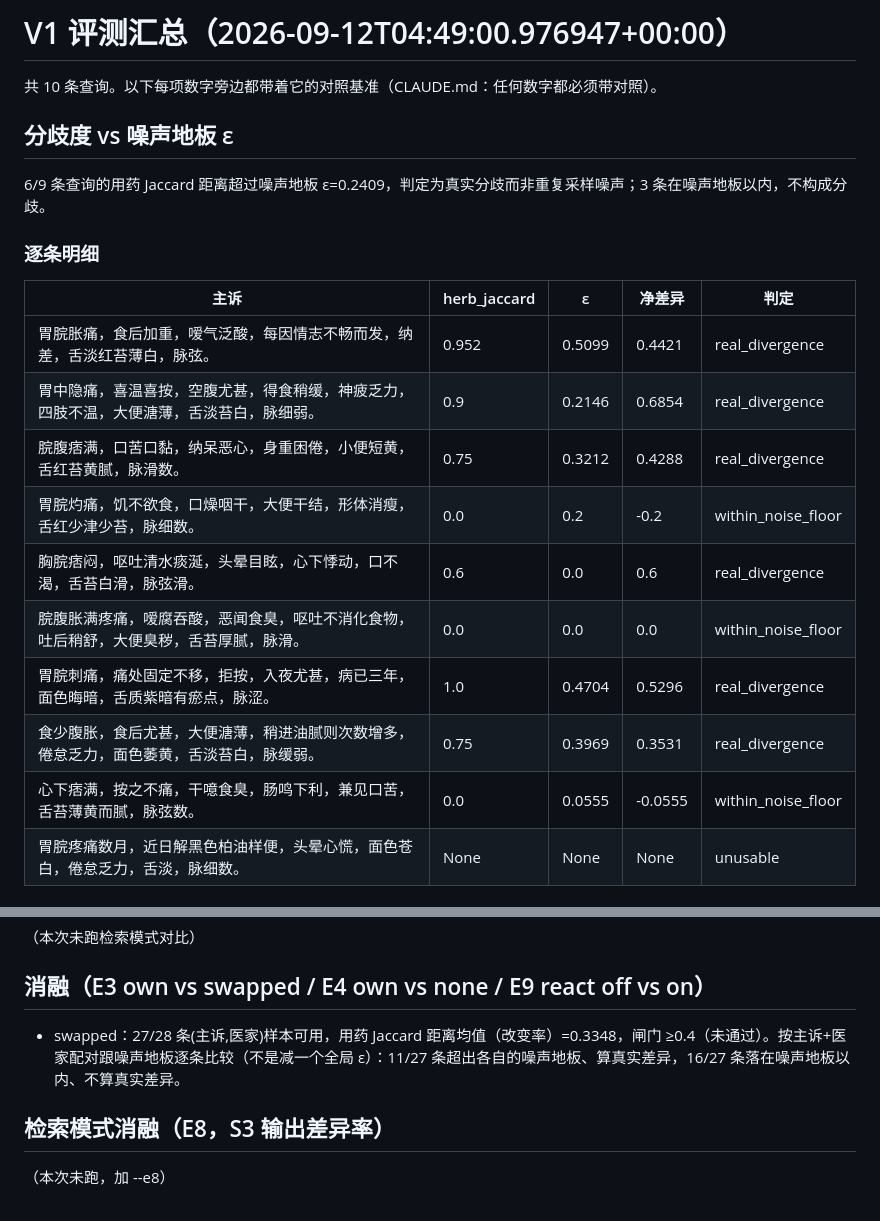
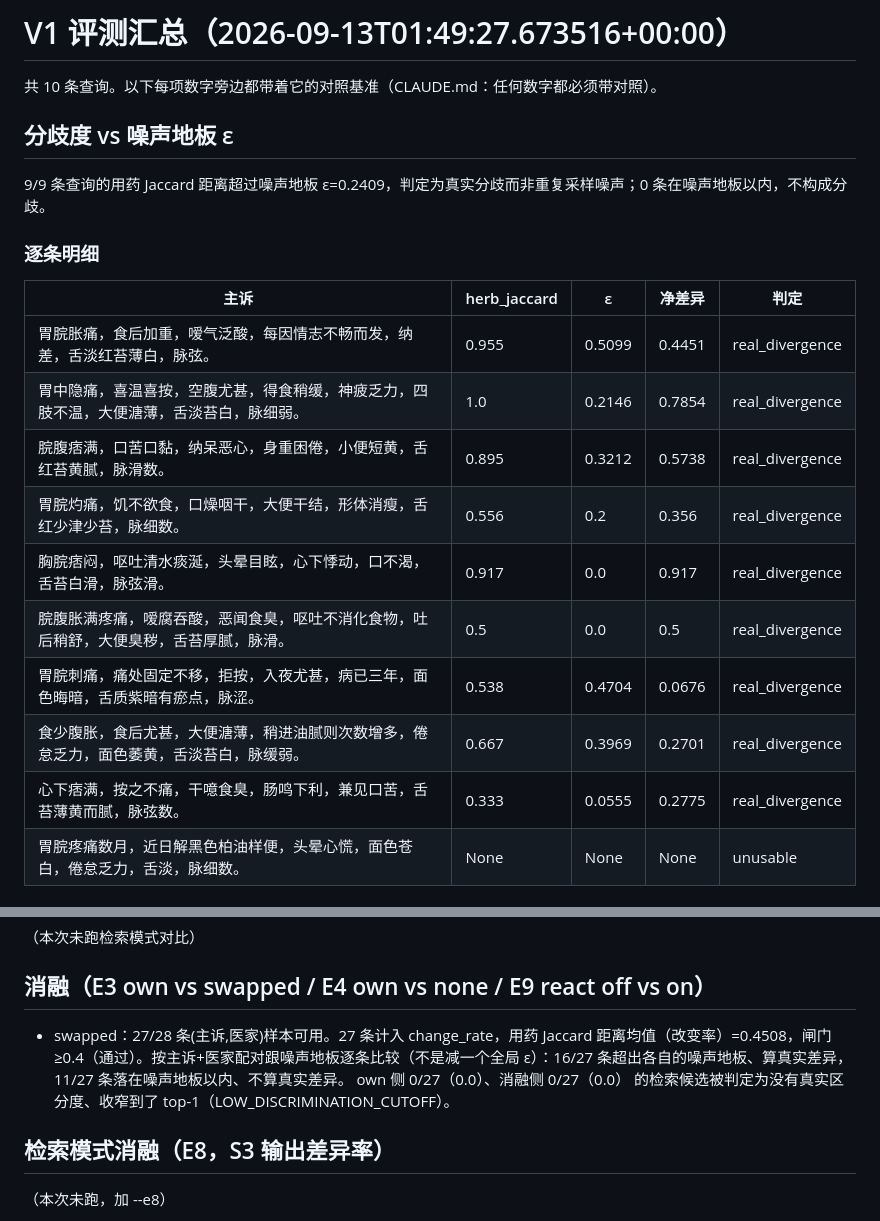
Before and after one commit to IntheFesh/TCM-demo-implementation, a Markdown page: eval/report_e3.md, 2 parts joined by grey strips. Drawn GitHub-style.

Commit message:
eval: 同步 E3/E4 的 md 报告（跟上一条提交的 json 同一轮）

```diff
--- a/eval/report_e3.md
+++ b/eval/report_e3.md
@@ -1,22 +1,22 @@
-# V1 评测汇总（2026-09-12T04:49:00.976947+00:00）
+# V1 评测汇总（2026-09-13T01:49:27.673516+00:00）
 
 共 10 条查询。以下每项数字旁边都带着它的对照基准（CLAUDE.md：任何数字都必须带对照）。
 
 ## 分歧度 vs 噪声地板 ε
-6/9 条查询的用药 Jaccard 距离超过噪声地板 ε=0.2409，判定为真实分歧而非重复采样噪声；3 条在噪声地板以内，不构成分歧。
+9/9 条查询的用药 Jaccard 距离超过噪声地板 ε=0.2409，判定为真实分歧而非重复采样噪声；0 条在噪声地板以内，不构成分歧。
 
 ### 逐条明细
 | 主诉 | herb_jaccard | ε | 净差异 | 判定 |
 | --- | --- | --- | --- | --- |
-| 胃脘胀痛，食后加重，嗳气泛酸，每因情志不畅而发，纳差，舌淡红苔薄白，脉弦。 | 0.952 | 0.5099 | 0.4421 | real_divergence |
-| 胃中隐痛，喜温喜按，空腹尤甚，得食稍缓，神疲乏力，四肢不温，大便溏薄，舌淡苔白，脉细弱。 | 0.9 | 0.2146 | 0.6854 | real_divergence |
-| 脘腹痞满，口苦口黏，纳呆恶心，身重困倦，小便短黄，舌红苔黄腻，脉滑数。 | 0.75 | 0.3212 | 0.4288 | real_divergence |
-| 胃脘灼痛，饥不欲食，口燥咽干，大便干结，形体消瘦，舌红少津少苔，脉细数。 | 0.0 | 0.2 | -0.2 | within_noise_floor |
-| 胸脘痞闷，呕吐清水痰涎，头晕目眩，心下悸动，口不渴，舌苔白滑，脉弦滑。 | 0.6 | 0.0 | 0.6 | real_divergence |
-| 脘腹胀满疼痛，嗳腐吞酸，恶闻食臭，呕吐不消化食物，吐后稍舒，大便臭秽，舌苔厚腻，脉滑。 | 0.0 | 0.0 | 0.0 | within_noise_floor |
-| 胃脘刺痛，痛处固定不移，拒按，入夜尤甚，病已三年，面色晦暗，舌质紫暗有瘀点，脉涩。 | 1.0 | 0.4704 | 0.5296 | real_divergence |
-| 食少腹胀，食后尤甚，大便溏薄，稍进油腻则次数增多，倦怠乏力，面色萎黄，舌淡苔白，脉缓弱。 | 0.75 | 0.3969 | 0.3531 | real_divergence |
-| 心下痞满，按之不痛，干噫食臭，肠鸣下利，兼见口苦，舌苔薄黄而腻，脉弦数。 | 0.0 | 0.0555 | -0.0555 | within_noise_floor |
+| 胃脘胀痛，食后加重，嗳气泛酸，每因情志不畅而发，纳差，舌淡红苔薄白，脉弦。 | 0.955 | 0.5099 | 0.4451 | real_divergence |
+| 胃中隐痛，喜温喜按，空腹尤甚，得食稍缓，神疲乏力，四肢不温，大便溏薄，舌淡苔白，脉细弱。 | 1.0 | 0.2146 | 0.7854 | real_divergence |
+| 脘腹痞满，口苦口黏，纳呆恶心，身重困倦，小便短黄，舌红苔黄腻，脉滑数。 | 0.895 | 0.3212 | 0.5738 | real_divergence |
+| 胃脘灼痛，饥不欲食，口燥咽干，大便干结，形体消瘦，舌红少津少苔，脉细数。 | 0.556 | 0.2 | 0.356 | real_divergence |
+| 胸脘痞闷，呕吐清水痰涎，头晕目眩，心下悸动，口不渴，舌苔白滑，脉弦滑。 | 0.917 | 0.0 | 0.917 | real_divergence |
+| 脘腹胀满疼痛，嗳腐吞酸，恶闻食臭，呕吐不消化食物，吐后稍舒，大便臭秽，舌苔厚腻，脉滑。 | 0.5 | 0.0 | 0.5 | real_divergence |
+| 胃脘刺痛，痛处固定不移，拒按，入夜尤甚，病已三年，面色晦暗，舌质紫暗有瘀点，脉涩。 | 0.538 | 0.4704 | 0.0676 | real_divergence |
+| 食少腹胀，食后尤甚，大便溏薄，稍进油腻则次数增多，倦怠乏力，面色萎黄，舌淡苔白，脉缓弱。 | 0.667 | 0.3969 | 0.2701 | real_divergence |
+| 心下痞满，按之不痛，干噫食臭，肠鸣下利，兼见口苦，舌苔薄黄而腻，脉弦数。 | 0.333 | 0.0555 | 0.2775 | real_divergence |
 | 胃脘疼痛数月，近日解黑色柏油样便，头晕心慌，面色苍白，倦怠乏力，舌淡，脉细数。 | None | None | None | unusable |
 
 ## 幻觉率（按参考医案可得性分组）
@@ -29,7 +29,7 @@
 （本次未跑检索模式对比）
 
 ## 消融（E3 own vs swapped / E4 own vs none / E9 react off vs on）
-- swapped：27/28 条(主诉,医家)样本可用，用药 Jaccard 距离均值（改变率）=0.3348，闸门 ≥0.4（未通过）。按主诉+医家配对跟噪声地板逐条比较（不是减一个全局 ε）：11/27 条超出各自的噪声地板、算真实差异，16/27 条落在噪声地板以内、不算真实差异。
+- swapped：27/28 条(主诉,医家)样本可用。27 条计入 change_rate，用药 Jaccard 距离均值（改变率）=0.4508，闸门 ≥0.4（通过）。按主诉+医家配对跟噪声地板逐条比较（不是减一个全局 ε）：16/27 条超出各自的噪声地板、算真实差异，11/27 条落在噪声地板以内、不算真实差异。 own 侧 0/27（0.0）、消融侧 0/27（0.0） 的检索候选被判定为没有真实区分度、收窄到了 top-1（LOW_DISCRIMINATION_CUTOFF）。
 
 ## 检索模式消融（E8，S3 输出差异率）
 （本次未跑，加 --e8）
```
Also changed, not shown: eval/report_e4.md (+12 -12 lines).
